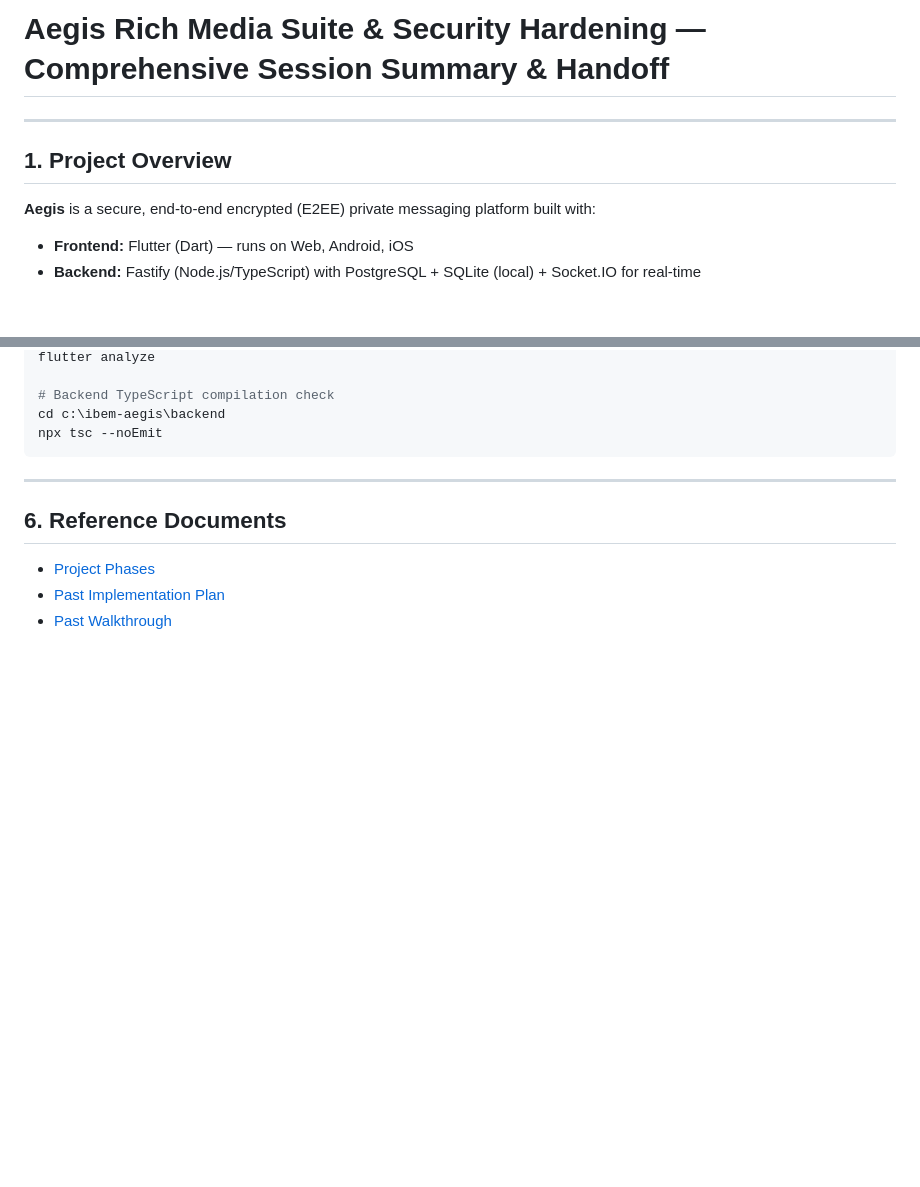
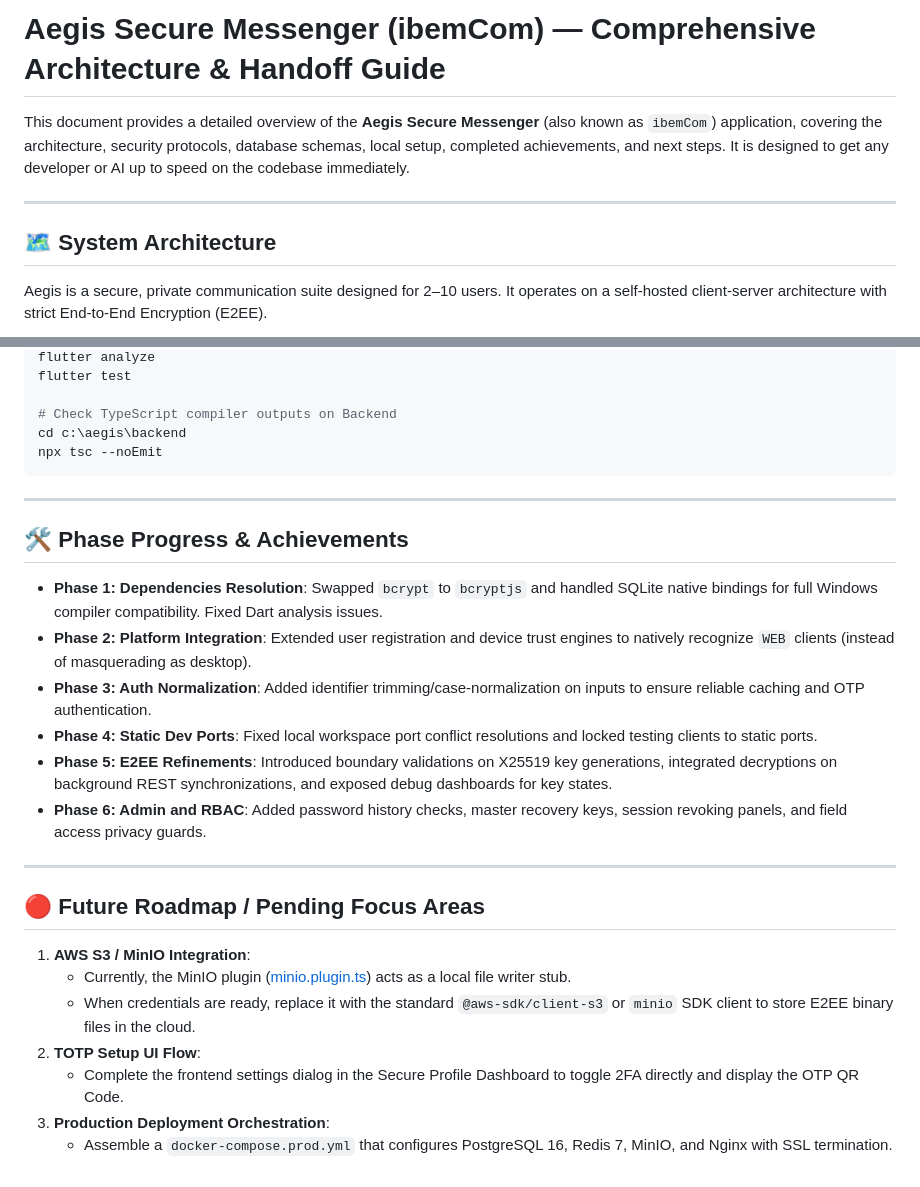
Before and after one commit to Ibem-ux/aegis, a Markdown page: summary.md, 2 parts joined by grey strips. Drawn GitHub-style; blank space fills up the shorter version.

Commit message:
summary added

````diff
--- a/summary.md
+++ b/summary.md
@@ -1,10 +1,10 @@
-# Aegis Rich Media Suite & Security Hardening — Comprehensive Session Summary & Handoff
+# Aegis Secure Messenger (ibemCom) — Comprehensive Architecture & Handoff Guide
+
+This document provides a detailed overview of the **Aegis Secure Messenger** (also known as `ibemCom`) application, covering the architecture, security protocols, database schemas, local setup, completed achievements, and next steps. It is designed to get any developer or AI up to speed on the codebase immediately.
 
 ---
 
-## 1. Project Overview
+## 🗺️ System Architecture
 
-**Aegis** is a secure, end-to-end encrypted (E2EE) private messaging platform built with:
-- **Frontend:** Flutter (Dart) — runs on Web, Android, iOS
-- **Backend:** Fastify (Node.js/TypeScript) with PostgreSQL + SQLite (local) + Socket.IO for real-time
+Aegis is a secure, private communication suite designed for 2–10 users. It operates on a self-hosted client-server architecture with strict End-to-End Encryption (E2EE).
 
@@ -138,14 +188,30 @@ cd c:\ibem-aegis\frontend
 flutter analyze
+flutter test
 
-# Backend TypeScript compilation check
-cd c:\ibem-aegis\backend
+# Check TypeScript compiler outputs on Backend
+cd c:\aegis\backend
 npx tsc --noEmit
 ```
 
 ---
 
-## 6. Reference Documents
+## 🛠️ Phase Progress & Achievements
 
-- [Project Phases](file:///c:/ibem-aegis/project_phases.md)
-- [Past Implementation Plan](file:///C:/Users/AvegaOJTs2025/.gemini/antigravity-ide/brain/97b4ba7a-eb88-4022-96b9-0197bc198f46/implementation_plan.md)
-- [Past Walkthrough](file:///C:/Users/AvegaOJTs2025/.gemini/antigravity-ide/brain/97b4ba7a-eb88-4022-96b9-0197bc198f46/walkthrough.md)
+* **Phase 1: Dependencies Resolution**: Swapped `bcrypt` to `bcryptjs` and handled SQLite native bindings for full Windows compiler compatibility. Fixed Dart analysis issues.
+* **Phase 2: Platform Integration**: Extended user registration and device trust engines to natively recognize `WEB` clients (instead of masquerading as desktop).
+* **Phase 3: Auth Normalization**: Added identifier trimming/case-normalization on inputs to ensure reliable caching and OTP authentication.
+* **Phase 4: Static Dev Ports**: Fixed local workspace port conflict resolutions and locked testing clients to static ports.
+* **Phase 5: E2EE Refinements**: Introduced boundary validations on X25519 key generations, integrated decryptions on background REST synchronizations, and exposed debug dashboards for key states.
+* **Phase 6: Admin and RBAC**: Added password history checks, master recovery keys, session revoking panels, and field access privacy guards.
+
+---
+
+## 🔴 Future Roadmap / Pending Focus Areas
+
+1. **AWS S3 / MinIO Integration**:
+   * Currently, the MinIO plugin ([minio.plugin.ts](file:///c:/aegis/backend/src/plugins/minio.plugin.ts)) acts as a local file writer stub.
+   * When credentials are ready, replace it with the standard `@aws-sdk/client-s3` or `minio` SDK client to store E2EE binary files in the cloud.
+2. **TOTP Setup UI Flow**:
+   * Complete the frontend settings dialog in the Secure Profile Dashboard to toggle 2FA directly and display the OTP QR Code.
+3. **Production Deployment Orchestration**:
+   * Assemble a `docker-compose.prod.yml` that configures PostgreSQL 16, Redis 7, MinIO, and Nginx with SSL termination.
````
Also changed, not shown: other parts of summary.md (+155 -105 lines).
